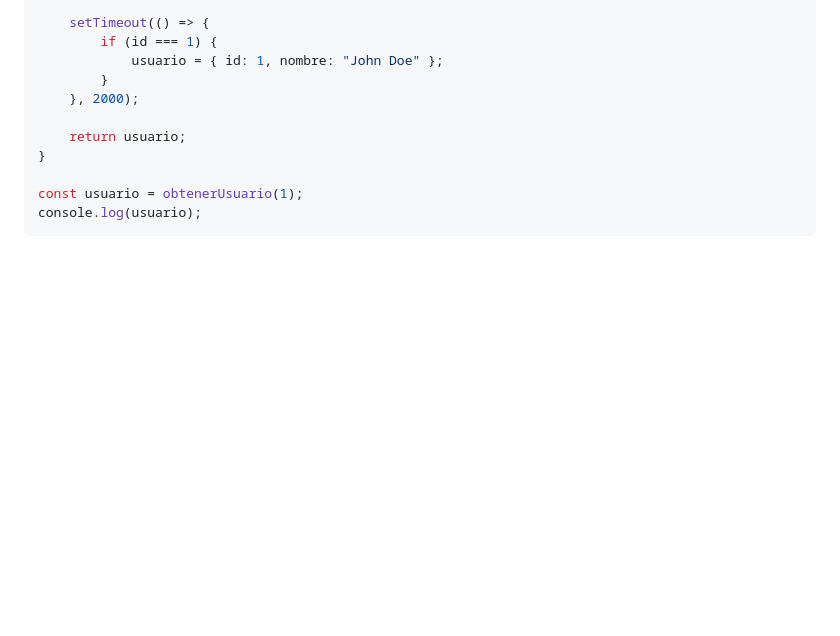
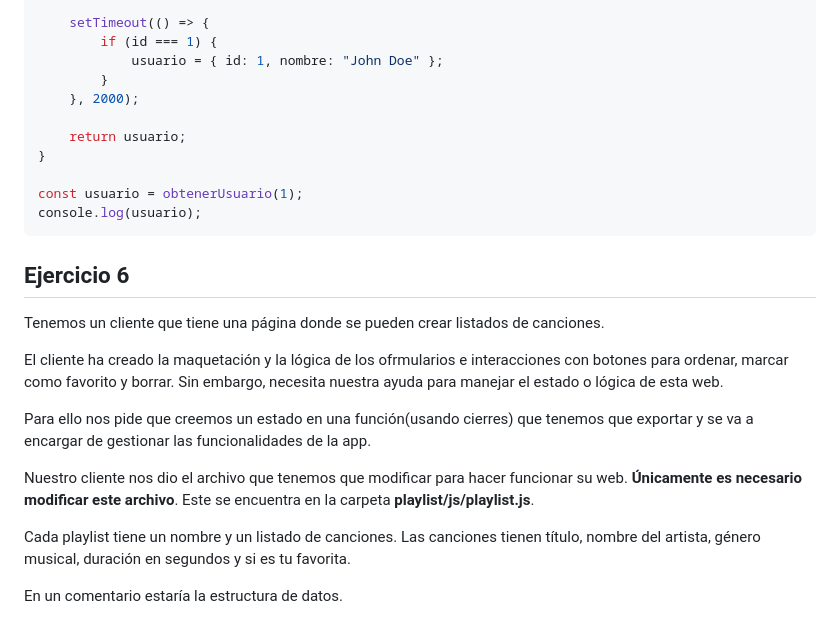
Before and after one commit to PaulaBCdev/practica_introJS, a Markdown page: README.md, the part around the change. Rendered like a GitHub page; blank space fills up the shorter version.

Commit message:
Actualización README.md

````diff
--- a/README.md
+++ b/README.md
@@ -214,3 +214,18 @@ function obtenerUsuario(id) {
 const usuario = obtenerUsuario(1);
 console.log(usuario);
 ```
+
+
+## Ejercicio 6
+
+Tenemos un cliente que tiene una página donde se pueden crear listados de canciones.
+
+El cliente ha creado la maquetación y la lógica de los ofrmularios e interacciones con botones para ordenar, marcar como favorito y borrar. Sin embargo, necesita nuestra ayuda para manejar el estado o lógica de esta web.
+
+Para ello nos pide que creemos un estado en una función(usando cierres) que tenemos que exportar y se va a encargar de gestionar las funcionalidades de la app.
+
+Nuestro cliente nos dio el archivo que tenemos que modificar para hacer funcionar su web. **Únicamente es necesario modificar este archivo**. Este se encuentra en la carpeta **playlist/js/playlist.js**.
+
+Cada playlist tiene un nombre y un listado de canciones. Las canciones tienen título, nombre del artista, género musical, duración en segundos y si es tu favorita.
+
+En un comentario estaría la estructura de datos.
````
